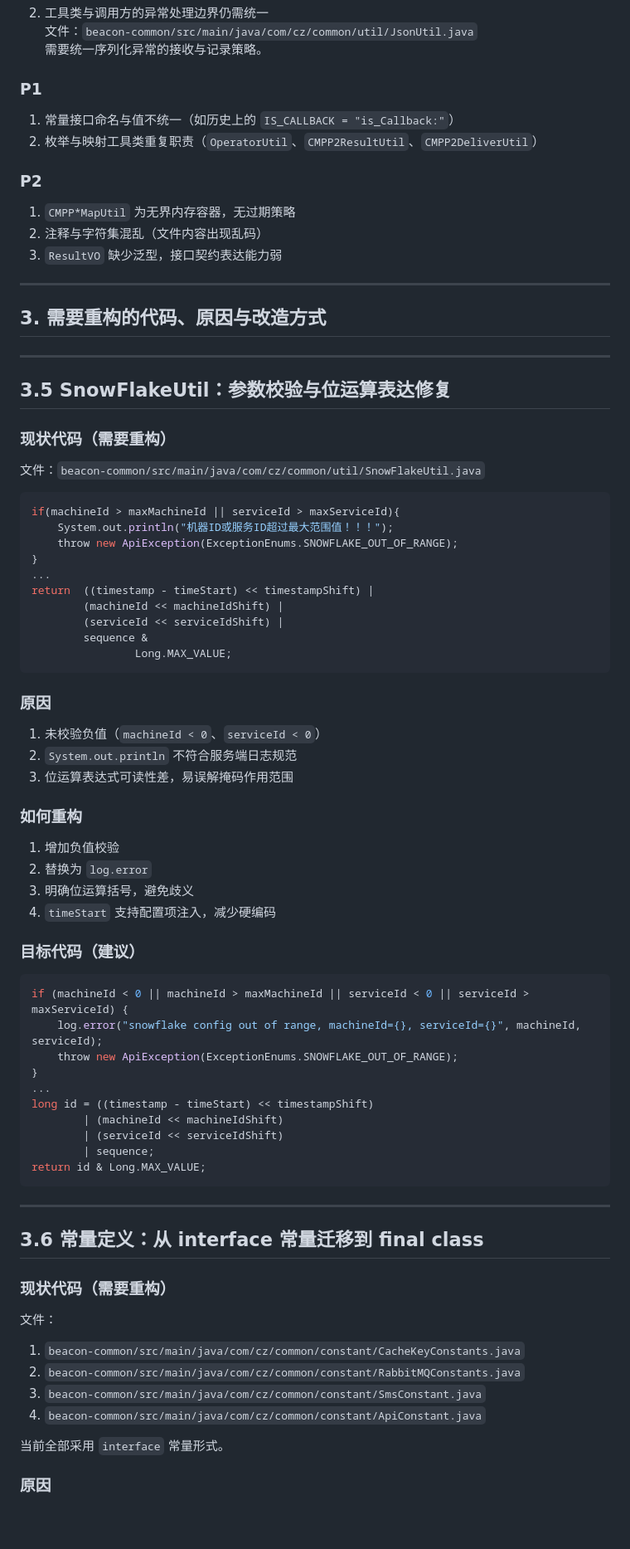
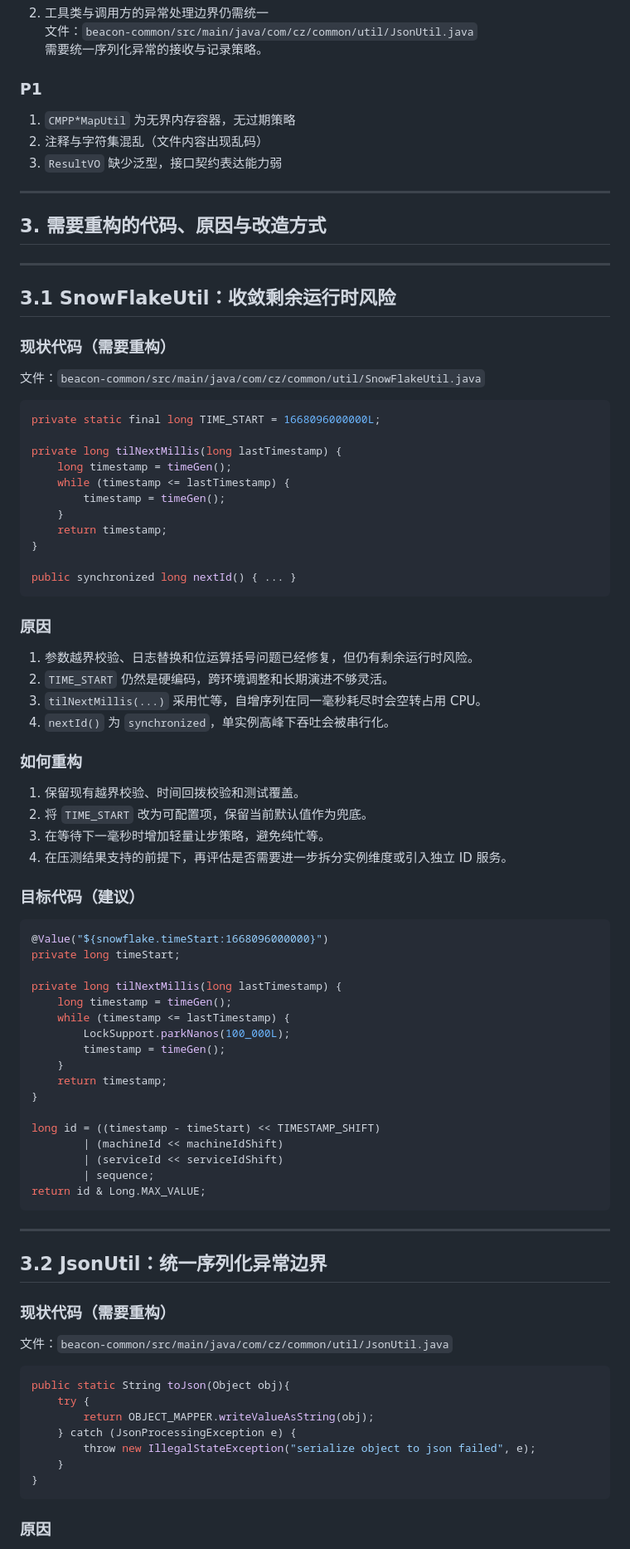
Before and after one commit to justdoit712/beacon-cloud, a Markdown page: docs/04_beacon-common_refactor_guide.md, the part around one of its changes. Shown at 83% size. Rendered like a GitHub page; blank space fills up the shorter version.

````diff
--- a/docs/04_beacon-common_refactor_guide.md
+++ b/docs/04_beacon-common_refactor_guide.md
@@ -37,11 +37,6 @@
 
 ### P1
 
-1. 常量接口命名与值不统一（如历史上的 `IS_CALLBACK = "is_Callback:"`）
-2. 枚举与映射工具类重复职责（`OperatorUtil`、`CMPP2ResultUtil`、`CMPP2DeliverUtil`）
-
-### P2
-
 1. `CMPP*MapUtil` 为无界内存容器，无过期策略
 2. 注释与字符集混乱（文件内容出现乱码）
 3. `ResultVO` 缺少泛型，接口契约表达能力弱
@@ -52,47 +47,56 @@
 
 ---
 
-## 3.5 SnowFlakeUtil：参数校验与位运算表达修复
+## 3.1 SnowFlakeUtil：收敛剩余运行时风险
 
 ### 现状代码（需要重构）
 
 文件：`beacon-common/src/main/java/com/cz/common/util/SnowFlakeUtil.java`
 
 ```java
-if(machineId > maxMachineId || serviceId > maxServiceId){
-    System.out.println("机器ID或服务ID超过最大范围值！！！");
-    throw new ApiException(ExceptionEnums.SNOWFLAKE_OUT_OF_RANGE);
+private static final long TIME_START = 1668096000000L;
+
+private long tilNextMillis(long lastTimestamp) {
+    long timestamp = timeGen();
+    while (timestamp <= lastTimestamp) {
+        timestamp = timeGen();
+    }
+    return timestamp;
 }
-...
-return  ((timestamp - timeStart) << timestampShift) |
-        (machineId << machineIdShift) |
-        (serviceId << serviceIdShift) |
-        sequence &
-                Long.MAX_VALUE;
+
+public synchronized long nextId() { ... }
 ```
 
 ### 原因
 
-1. 未校验负值（`machineId < 0`、`serviceId < 0`）
-2. `System.out.println` 不符合服务端日志规范
-3. 位运算表达式可读性差，易误解掩码作用范围
+1. 参数越界校验、日志替换和位运算括号问题已经修复，但仍有剩余运行时风险。
+2. `TIME_START` 仍然是硬编码，跨环境调整和长期演进不够灵活。
+3. `tilNextMillis(...)` 采用忙等，自增序列在同一毫秒耗尽时会空转占用 CPU。
+4. `nextId()` 为 `synchronized`，单实例高峰下吞吐会被串行化。
 
 ### 如何重构
 
-1. 增加负值校验
-2. 替换为 `log.error`
-3. 明确位运算括号，避免歧义
-4. `timeStart` 支持配置项注入，减少硬编码
+1. 保留现有越界校验、时间回拨校验和测试覆盖。
+2. 将 `TIME_START` 改为可配置项，保留当前默认值作为兜底。
+3. 在等待下一毫秒时增加轻量让步策略，避免纯忙等。
+4. 在压测结果支持的前提下，再评估是否需要进一步拆分实例维度或引入独立 ID 服务。
 
 ### 目标代码（建议）
 
 ```java
-if (machineId < 0 || machineId > maxMachineId || serviceId < 0 || serviceId > maxServiceId) {
-    log.error("snowflake config out of range, machineId={}, serviceId={}", machineId, serviceId);
-    throw new ApiException(ExceptionEnums.SNOWFLAKE_OUT_OF_RANGE);
+@Value("${snowflake.timeStart:1668096000000}")
+private long timeStart;
+
+private long tilNextMillis(long lastTimestamp) {
+    long timestamp = timeGen();
+    while (timestamp <= lastTimestamp) {
+        LockSupport.parkNanos(100_000L);
+        timestamp = timeGen();
+    }
+    return timestamp;
 }
-...
-long id = ((timestamp - timeStart) << timestampShift)
+
+long id = ((timestamp - timeStart) << TIMESTAMP_SHIFT)
         | (machineId << machineIdShift)
         | (serviceId << serviceIdShift)
         | sequence;
@@ -101,18 +105,21 @@ return id & Long.MAX_VALUE;
 
 ---
 
-## 3.6 常量定义：从 interface 常量迁移到 final class
+## 3.2 JsonUtil：统一序列化异常边界
 
 ### 现状代码（需要重构）
 
-文件：
+文件：`beacon-common/src/main/java/com/cz/common/util/JsonUtil.java`
 
-1. `beacon-common/src/main/java/com/cz/common/constant/CacheKeyConstants.java`
-2. `beacon-common/src/main/java/com/cz/common/constant/RabbitMQConstants.java`
-3. `beacon-common/src/main/java/com/cz/common/constant/SmsConstant.java`
-4. `beacon-common/src/main/java/com/cz/common/constant/ApiConstant.java`
-
-当前全部采用 `interface` 常量形式。
+```java
+public static String toJson(Object obj){
+    try {
+        return OBJECT_MAPPER.writeValueAsString(obj);
+    } catch (JsonProcessingException e) {
+        throw new IllegalStateException("serialize object to json failed", e);
+    }
+}
+```
 
 ### 原因
 
````
Also changed, not shown: other parts of docs/04_beacon-common_refactor_guide.md (+106 -11 lines).
